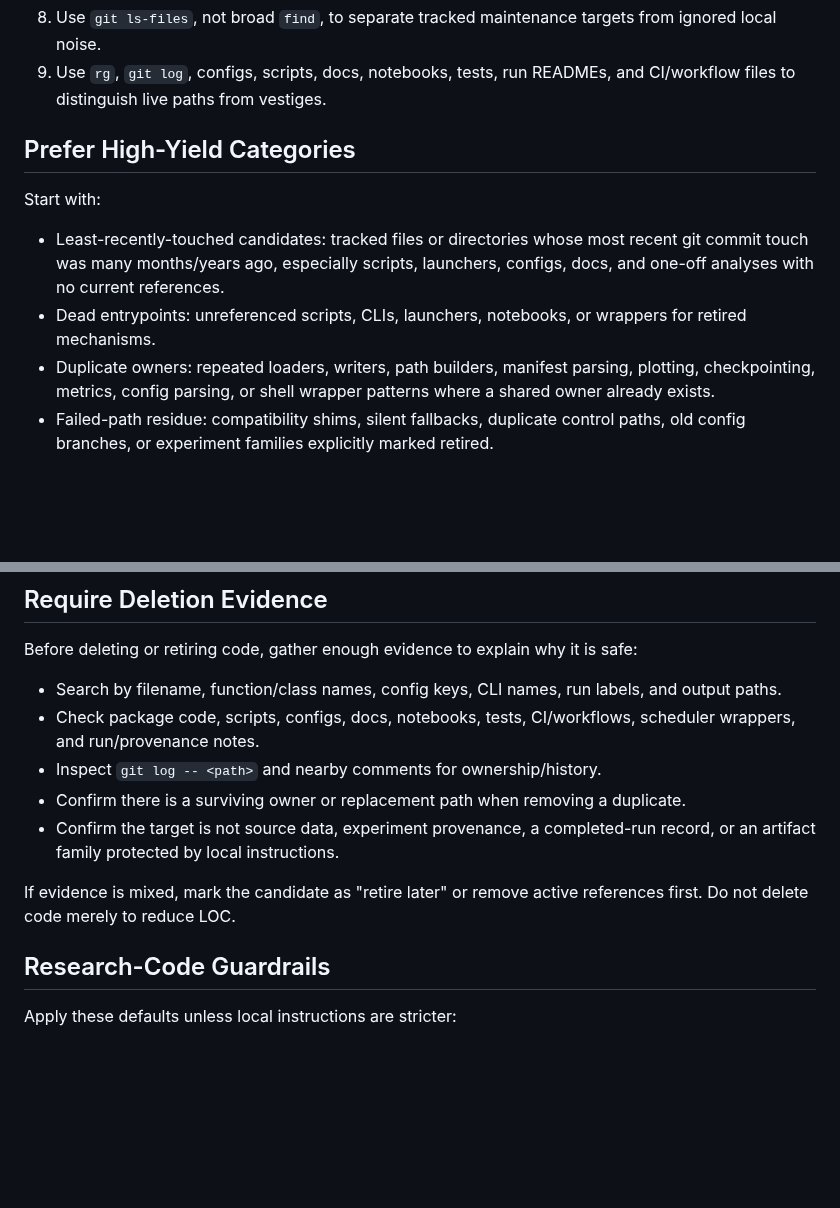
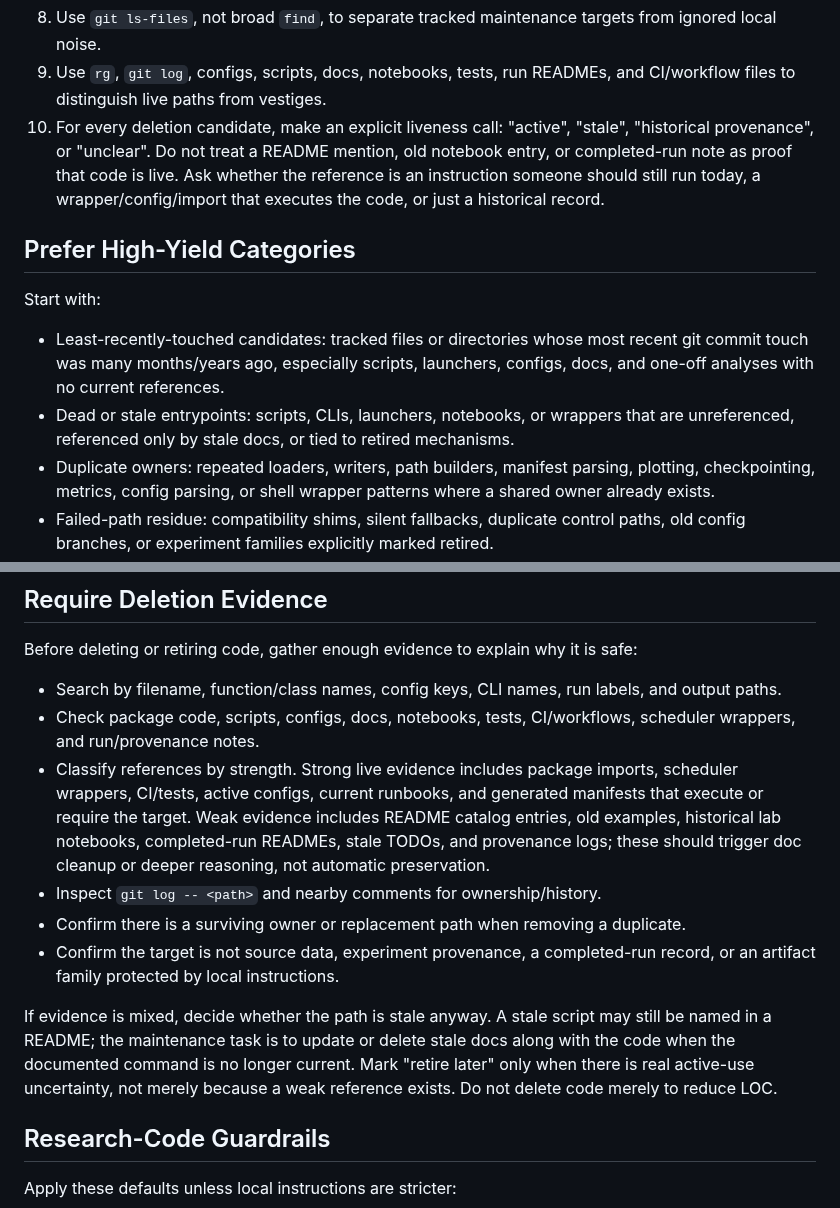
Before and after one commit to uchicago-dsi/ai-sci-skills, a Markdown page: skills/maintenance-pass/SKILL.md, 2 parts joined by grey strips. Drawn GitHub-style; blank space fills up the shorter version.

Commit message:
Clarify stale reference evidence

```diff
--- a/skills/maintenance-pass/SKILL.md
+++ b/skills/maintenance-pass/SKILL.md
@@ -39,13 +39,14 @@ python <skill-dir>/scripts/maintenance_inventory.py --top 40
 
 8. Use `git ls-files`, not broad `find`, to separate tracked maintenance targets from ignored local noise.
 9. Use `rg`, `git log`, configs, scripts, docs, notebooks, tests, run READMEs, and CI/workflow files to distinguish live paths from vestiges.
+10. For every deletion candidate, make an explicit liveness call: "active", "stale", "historical provenance", or "unclear". Do not treat a README mention, old notebook entry, or completed-run note as proof that code is live. Ask whether the reference is an instruction someone should still run today, a wrapper/config/import that executes the code, or just a historical record.
 
 ## Prefer High-Yield Categories
 
 Start with:
 
 - Least-recently-touched candidates: tracked files or directories whose most recent git commit touch was many months/years ago, especially scripts, launchers, configs, docs, and one-off analyses with no current references.
-- Dead entrypoints: unreferenced scripts, CLIs, launchers, notebooks, or wrappers for retired mechanisms.
+- Dead or stale entrypoints: scripts, CLIs, launchers, notebooks, or wrappers that are unreferenced, referenced only by stale docs, or tied to retired mechanisms.
 - Duplicate owners: repeated loaders, writers, path builders, manifest parsing, plotting, checkpointing, metrics, config parsing, or shell wrapper patterns where a shared owner already exists.
 - Failed-path residue: compatibility shims, silent fallbacks, duplicate control paths, old config branches, or experiment families explicitly marked retired.
 - Large isolated files: high-LOC files with separable helpers that can be deleted, moved to an existing owner, or split only when that reduces real coupling.
@@ -65,11 +66,12 @@ Before deleting or retiring code, gather enough evidence to explain why it is sa
 
 - Search by filename, function/class names, config keys, CLI names, run labels, and output paths.
 - Check package code, scripts, configs, docs, notebooks, tests, CI/workflows, scheduler wrappers, and run/provenance notes.
+- Classify references by strength. Strong live evidence includes package imports, scheduler wrappers, CI/tests, active configs, current runbooks, and generated manifests that execute or require the target. Weak evidence includes README catalog entries, old examples, historical lab notebooks, completed-run READMEs, stale TODOs, and provenance logs; these should trigger doc cleanup or deeper reasoning, not automatic preservation.
 - Inspect `git log -- <path>` and nearby comments for ownership/history.
 - Confirm there is a surviving owner or replacement path when removing a duplicate.
 - Confirm the target is not source data, experiment provenance, a completed-run record, or an artifact family protected by local instructions.
 
-If evidence is mixed, mark the candidate as "retire later" or remove active references first. Do not delete code merely to reduce LOC.
+If evidence is mixed, decide whether the path is stale anyway. A stale script may still be named in a README; the maintenance task is to update or delete stale docs along with the code when the documented command is no longer current. Mark "retire later" only when there is real active-use uncertainty, not merely because a weak reference exists. Do not delete code merely to reduce LOC.
 
 ## Research-Code Guardrails
 
```
